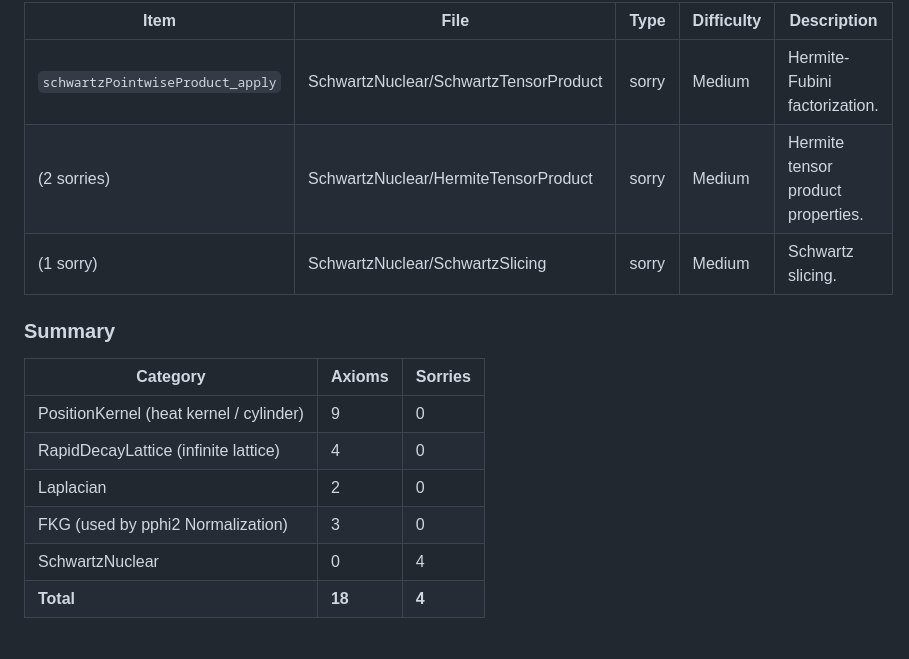
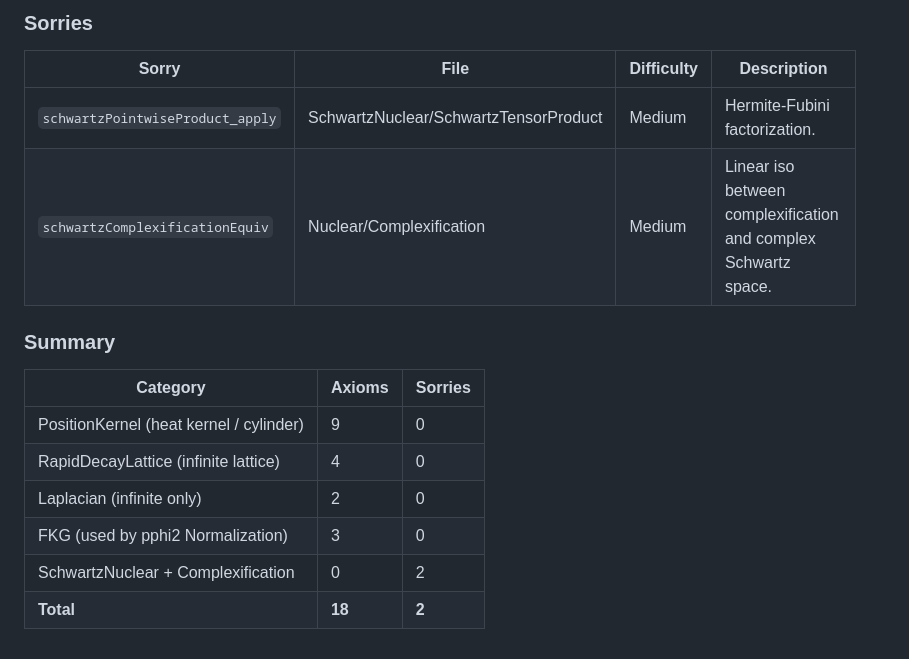
Before and after one commit to mrdouglasny/pphi2, a Markdown page: status.md, the part around one of its changes. Drawn GitHub-style.

```diff
--- a/status.md
+++ b/status.md
@@ -446,9 +468,10 @@ PositionKernel.lean has 9 remaining axioms (Mehler kernel, circle heat kernel, a
 
-| Item | File | Type | Difficulty | Description |
-|------|------|------|-----------|-------------|
-| `schwartzPointwiseProduct_apply` | SchwartzNuclear/SchwartzTensorProduct | sorry | Medium | Hermite-Fubini factorization. |
-| (2 sorries) | SchwartzNuclear/HermiteTensorProduct | sorry | Medium | Hermite tensor product properties. |
-| (1 sorry) | SchwartzNuclear/SchwartzSlicing | sorry | Medium | Schwartz slicing. |
+### Sorries
+
+| Sorry | File | Difficulty | Description |
+|-------|------|-----------|-------------|
+| `schwartzPointwiseProduct_apply` | SchwartzNuclear/SchwartzTensorProduct | Medium | Hermite-Fubini factorization. |
+| `schwartzComplexificationEquiv` | Nuclear/Complexification | Medium | Linear iso between complexification and complex Schwartz space. |
 
 ### Summary
 
@@ -456,7 +479,7 @@ PositionKernel.lean has 9 remaining axioms (Mehler kernel, circle heat kernel, a
 |----------|--------|---------|
 | PositionKernel (heat kernel / cylinder) | 9 | 0 |
 | RapidDecayLattice (infinite lattice) | 4 | 0 |
-| Laplacian | 2 | 0 |
+| Laplacian (infinite only) | 2 | 0 |
 | FKG (used by pphi2 Normalization) | 3 | 0 |
-| SchwartzNuclear | 0 | 4 |
-| **Total** | **18** | **4** |
+| SchwartzNuclear + Complexification | 0 | 2 |
+| **Total** | **18** | **2** |
```
Also changed, not shown: other parts of status.md (+43 -21 lines).
